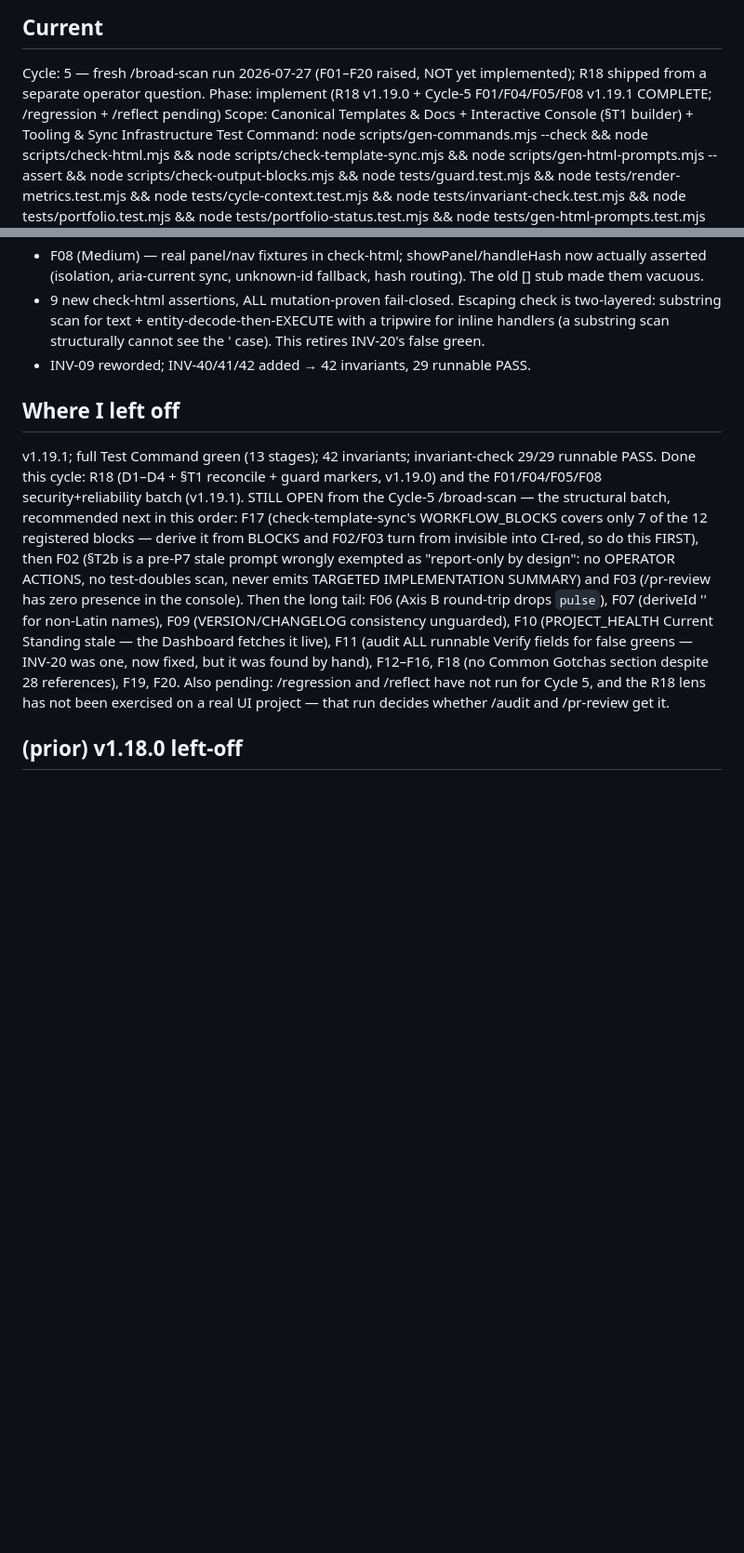
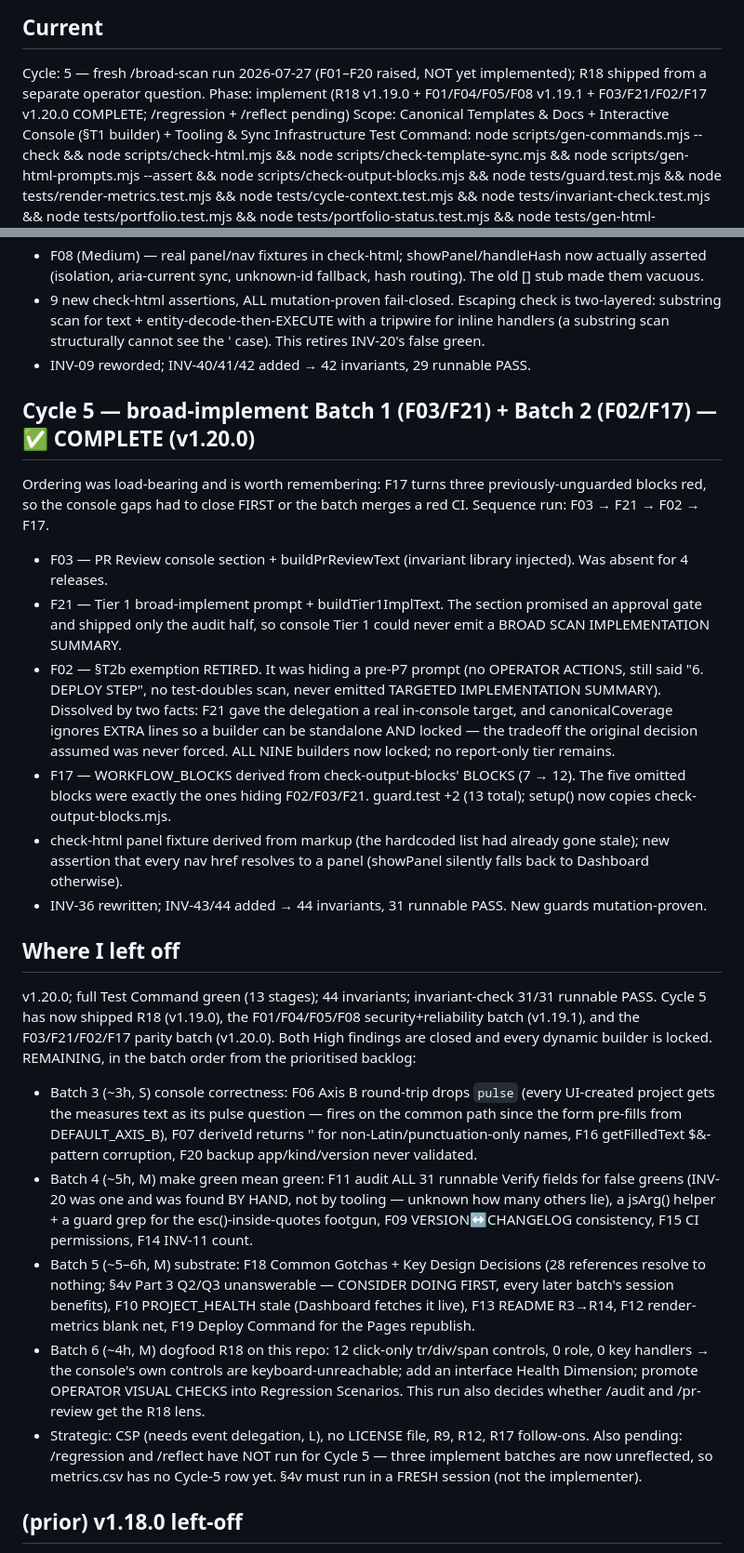
Before and after one commit to robinchoudhuryums/claude-workflow-tools, a Markdown page: .cycle/STATE.md, 2 parts joined by grey strips. Shown at 93% size. GitHub-like rendering; blank space fills up the shorter version.

Commit message:
Checkpoint .cycle/STATE.md after Batches 1-2
Records the load-bearing ordering (F17 last, or CI merges red), why the §T2b
exemption dissolved, and the remaining backlog as batches. Flags that
/regression and /reflect have not run for Cycle 5 across three implement
batches, so metrics.csv still has no Cycle-5 row.

Co-Authored-By: Claude Opus 5 <noreply@anthropic.com>
Claude-Session: https://claude.ai/code/session_018m9GQpHbgBnDrZGr8NKSL4

```diff
--- a/.cycle/STATE.md
+++ b/.cycle/STATE.md
@@ -2,7 +2,7 @@
 
 ## Current
 Cycle: 5 — fresh /broad-scan run 2026-07-27 (F01–F20 raised, NOT yet implemented); R18 shipped from a separate operator question.
-Phase: implement (R18 v1.19.0 + Cycle-5 F01/F04/F05/F08 v1.19.1 COMPLETE; /regression + /reflect pending)
+Phase: implement (R18 v1.19.0 + F01/F04/F05/F08 v1.19.1 + F03/F21/F02/F17 v1.20.0 COMPLETE; /regression + /reflect pending)
 Scope: Canonical Templates & Docs + Interactive Console (§T1 builder) + Tooling & Sync Infrastructure
 Test Command: node scripts/gen-commands.mjs --check && node scripts/check-html.mjs && node scripts/check-template-sync.mjs && node scripts/gen-html-prompts.mjs --assert && node scripts/check-output-blocks.mjs && node tests/guard.test.mjs && node tests/render-metrics.test.mjs && node tests/cycle-context.test.mjs && node tests/invariant-check.test.mjs && node tests/portfolio.test.mjs && node tests/portfolio-status.test.mjs && node tests/gen-html-prompts.test.mjs && node tests/check-output-blocks.test.mjs
 Subsystem cycles since last Seams audit: 1 (this repo runs broad-scan + roadmap/proposal batches, not strict subsystem rotation)
@@ -165,19 +165,45 @@ Closed both 8.5 synthesis priorities. Shipped in 6 phases (one commit each) on b
   the &#39; case). This retires INV-20's false green.
 - INV-09 reworded; INV-40/41/42 added → 42 invariants, 29 runnable PASS.
 
+## Cycle 5 — broad-implement Batch 1 (F03/F21) + Batch 2 (F02/F17) — ✅ COMPLETE (v1.20.0)
+Ordering was load-bearing and is worth remembering: F17 turns three previously-unguarded blocks red, so the
+console gaps had to close FIRST or the batch merges a red CI. Sequence run: F03 → F21 → F02 → F17.
+- F03 — PR Review console section + buildPrReviewText (invariant library injected). Was absent for 4 releases.
+- F21 — Tier 1 broad-implement prompt + buildTier1ImplText. The section promised an approval gate and shipped
+  only the audit half, so console Tier 1 could never emit a BROAD SCAN IMPLEMENTATION SUMMARY.
+- F02 — §T2b exemption RETIRED. It was hiding a pre-P7 prompt (no OPERATOR ACTIONS, still said "6. DEPLOY STEP",
+  no test-doubles scan, never emitted TARGETED IMPLEMENTATION SUMMARY). Dissolved by two facts: F21 gave the
+  delegation a real in-console target, and canonicalCoverage ignores EXTRA lines so a builder can be standalone
+  AND locked — the tradeoff the original decision assumed was never forced. ALL NINE builders now locked; no
+  report-only tier remains.
+- F17 — WORKFLOW_BLOCKS derived from check-output-blocks' BLOCKS (7 → 12). The five omitted blocks were exactly
+  the ones hiding F02/F03/F21. guard.test +2 (13 total); setup() now copies check-output-blocks.mjs.
+- check-html panel fixture derived from markup (the hardcoded list had already gone stale); new assertion that
+  every nav href resolves to a panel (showPanel silently falls back to Dashboard otherwise).
+- INV-36 rewritten; INV-43/44 added → 44 invariants, 31 runnable PASS. New guards mutation-proven.
+
 ## Where I left off
-v1.19.1; full Test Command green (13 stages); 42 invariants; invariant-check 29/29 runnable PASS. Done this
-cycle: R18 (D1–D4 + §T1 reconcile + guard markers, v1.19.0) and the F01/F04/F05/F08 security+reliability batch
-(v1.19.1). STILL OPEN from the Cycle-5 /broad-scan — the structural batch, recommended next in this order:
-F17 (check-template-sync's WORKFLOW_BLOCKS covers only 7 of the 12 registered blocks — derive it from BLOCKS
-and F02/F03 turn from invisible into CI-red, so do this FIRST), then F02 (§T2b is a pre-P7 stale prompt wrongly
-exempted as "report-only by design": no OPERATOR ACTIONS, no test-doubles scan, never emits TARGETED
-IMPLEMENTATION SUMMARY) and F03 (/pr-review has zero presence in the console). Then the long tail: F06 (Axis B
-round-trip drops `pulse`), F07 (deriveId '' for non-Latin names), F09 (VERSION/CHANGELOG consistency unguarded),
-F10 (PROJECT_HEALTH Current Standing stale — the Dashboard fetches it live), F11 (audit ALL runnable Verify
-fields for false greens — INV-20 was one, now fixed, but it was found by hand), F12–F16, F18 (no Common Gotchas
-section despite 28 references), F19, F20. Also pending: /regression and /reflect have not run for Cycle 5, and
-the R18 lens has not been exercised on a real UI project — that run decides whether /audit and /pr-review get it.
+v1.20.0; full Test Command green (13 stages); 44 invariants; invariant-check 31/31 runnable PASS. Cycle 5 has
+now shipped R18 (v1.19.0), the F01/F04/F05/F08 security+reliability batch (v1.19.1), and the F03/F21/F02/F17
+parity batch (v1.20.0). Both High findings are closed and every dynamic builder is locked.
+REMAINING, in the batch order from the prioritised backlog:
+- Batch 3 (~3h, S) console correctness: F06 Axis B round-trip drops `pulse` (every UI-created project gets the
+  measures text as its pulse question — fires on the common path since the form pre-fills from DEFAULT_AXIS_B),
+  F07 deriveId returns '' for non-Latin/punctuation-only names, F16 getFilledText $&-pattern corruption,
+  F20 backup app/kind/version never validated.
+- Batch 4 (~5h, M) make green mean green: F11 audit ALL 31 runnable Verify fields for false greens (INV-20 was
+  one and was found BY HAND, not by tooling — unknown how many others lie), a jsArg() helper + a guard grep for
+  the esc()-inside-quotes footgun, F09 VERSION↔CHANGELOG consistency, F15 CI permissions, F14 INV-11 count.
+- Batch 5 (~5–6h, M) substrate: F18 Common Gotchas + Key Design Decisions (28 references resolve to nothing;
+  §4v Part 3 Q2/Q3 unanswerable — CONSIDER DOING FIRST, every later batch's session benefits), F10
+  PROJECT_HEALTH stale (Dashboard fetches it live), F13 README R3→R14, F12 render-metrics blank net, F19 Deploy
+  Command for the Pages republish.
+- Batch 6 (~4h, M) dogfood R18 on this repo: 12 click-only tr/div/span controls, 0 role, 0 key handlers → the
+  console's own controls are keyboard-unreachable; add an interface Health Dimension; promote OPERATOR VISUAL
+  CHECKS into Regression Scenarios. This run also decides whether /audit and /pr-review get the R18 lens.
+- Strategic: CSP (needs event delegation, L), no LICENSE file, R9, R12, R17 follow-ons.
+Also pending: /regression and /reflect have NOT run for Cycle 5 — three implement batches are now unreflected,
+so metrics.csv has no Cycle-5 row yet. §4v must run in a FRESH session (not the implementer).
 
 ## (prior) v1.18.0 left-off
 v1.18.0; full Test Command green (13 stages); 38 invariants (INV-36 now covers 6 locked builders, INV-38 = registered
```
